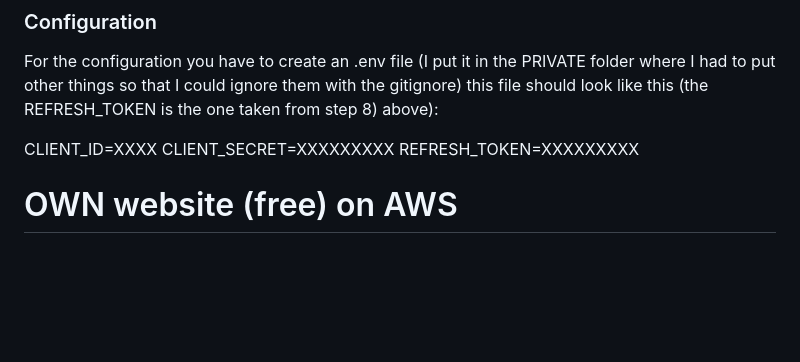
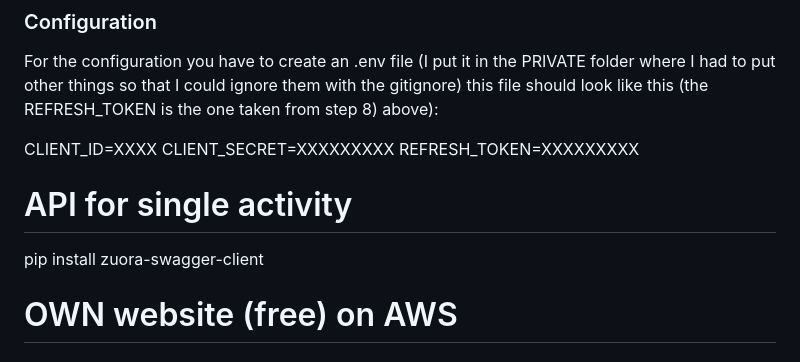
Before and after one commit to gianluca-fava/STRAVA_training_analysis, a Markdown page: README.md, the part around the change. Drawn GitHub-style; blank space fills up the shorter version.

```diff
--- a/README.md
+++ b/README.md
@@ -53,6 +53,9 @@ CLIENT_ID=XXXX
 CLIENT_SECRET=XXXXXXXXX
 REFRESH_TOKEN=XXXXXXXXX
 
+# API for single activity
+pip install zuora-swagger-client
+
 
 
 
```
